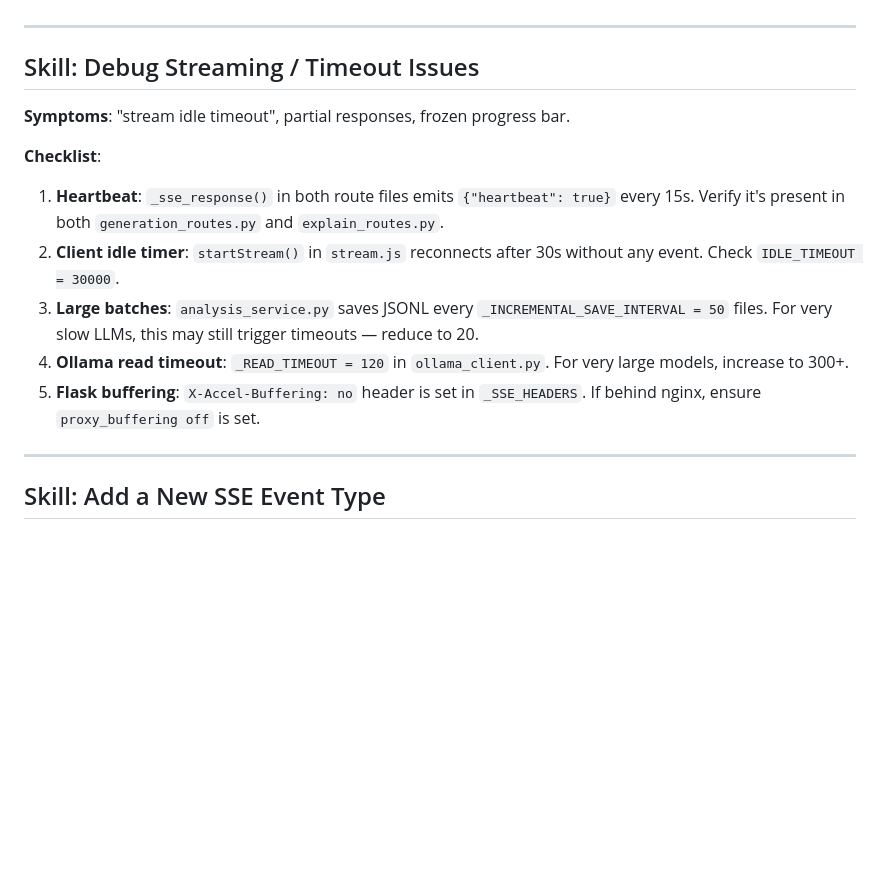
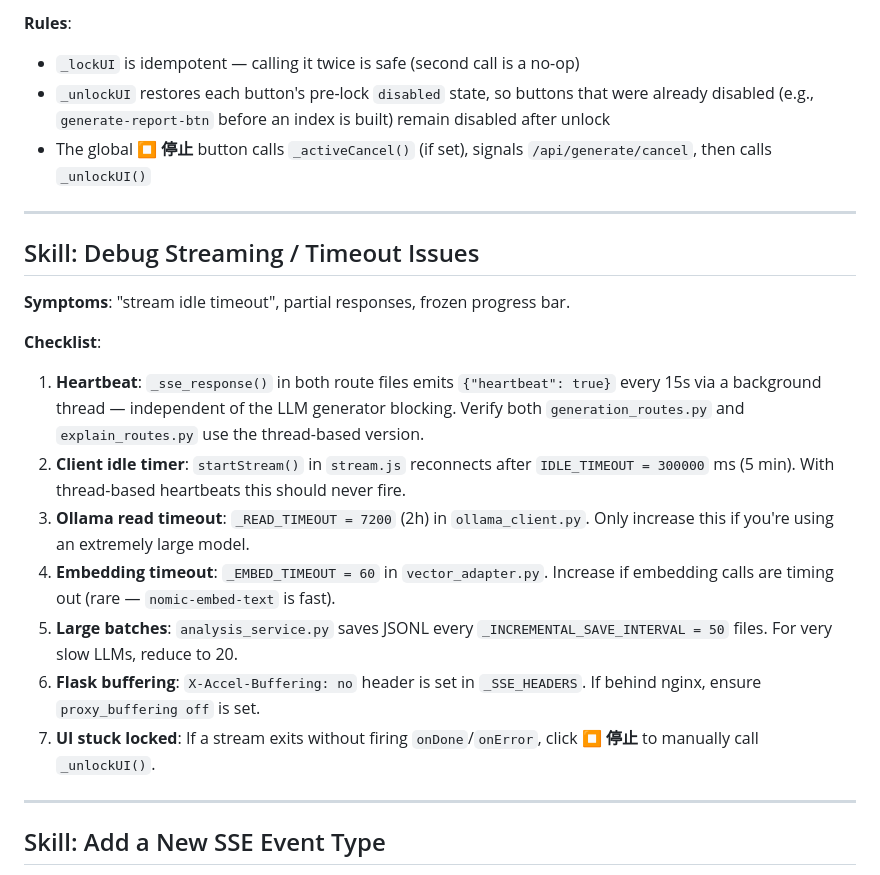
Before and after one commit to Rikiza89/localforge_web, a Markdown page: skills.md, the part around one of its changes. Drawn GitHub-style; blank space fills up the shorter version.

```diff
--- a/skills.md
+++ b/skills.md
@@ -104,3 +158,7 @@ app.config["my_adapter"] = my_adapter
+**Rules**:
+- `_lockUI` is idempotent — calling it twice is safe (second call is a no-op)
+- `_unlockUI` restores each button's pre-lock `disabled` state, so buttons that were already disabled (e.g., `generate-report-btn` before an index is built) remain disabled after unlock
+- The global **⏹ 停止** button calls `_activeCancel()` (if set), signals `/api/generate/cancel`, then calls `_unlockUI()`
 
 ---
 
@@ -109,11 +167,13 @@ app.config["my_adapter"] = my_adapter
 **Symptoms**: "stream idle timeout", partial responses, frozen progress bar.
 
 **Checklist**:
-1. **Heartbeat**: `_sse_response()` in both route files emits `{"heartbeat": true}` every 15s. Verify it's present in both `generation_routes.py` and `explain_routes.py`.
-2. **Client idle timer**: `startStream()` in `stream.js` reconnects after 30s without any event. Check `IDLE_TIMEOUT = 30000`.
-3. **Large batches**: `analysis_service.py` saves JSONL every `_INCREMENTAL_SAVE_INTERVAL = 50` files. For very slow LLMs, this may still trigger timeouts — reduce to 20.
-4. **Ollama read timeout**: `_READ_TIMEOUT = 120` in `ollama_client.py`. For very large models, increase to 300+.
-5. **Flask buffering**: `X-Accel-Buffering: no` header is set in `_SSE_HEADERS`. If behind nginx, ensure `proxy_buffering off` is set.
+1. **Heartbeat**: `_sse_response()` in both route files emits `{"heartbeat": true}` every 15s via a background thread — independent of the LLM generator blocking. Verify both `generation_routes.py` and `explain_routes.py` use the thread-based version.
+2. **Client idle timer**: `startStream()` in `stream.js` reconnects after `IDLE_TIMEOUT = 300000` ms (5 min). With thread-based heartbeats this should never fire.
+3. **Ollama read timeout**: `_READ_TIMEOUT = 7200` (2h) in `ollama_client.py`. Only increase this if you're using an extremely large model.
+4. **Embedding timeout**: `_EMBED_TIMEOUT = 60` in `vector_adapter.py`. Increase if embedding calls are timing out (rare — `nomic-embed-text` is fast).
+5. **Large batches**: `analysis_service.py` saves JSONL every `_INCREMENTAL_SAVE_INTERVAL = 50` files. For very slow LLMs, reduce to 20.
+6. **Flask buffering**: `X-Accel-Buffering: no` header is set in `_SSE_HEADERS`. If behind nginx, ensure `proxy_buffering off` is set.
+7. **UI stuck locked**: If a stream exits without firing `onDone`/`onError`, click **⏹ 停止** to manually call `_unlockUI()`.
 
 ---
 
```
Also changed, not shown: other parts of skills.md (+84 -3 lines).
